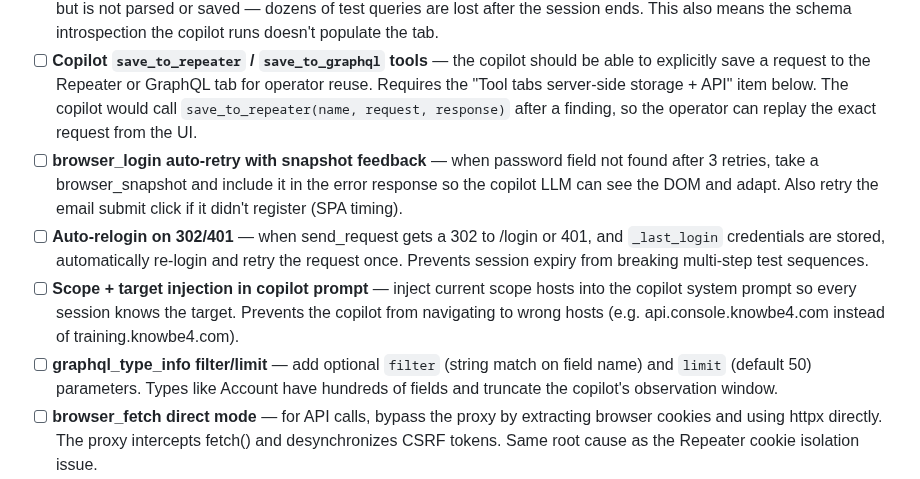
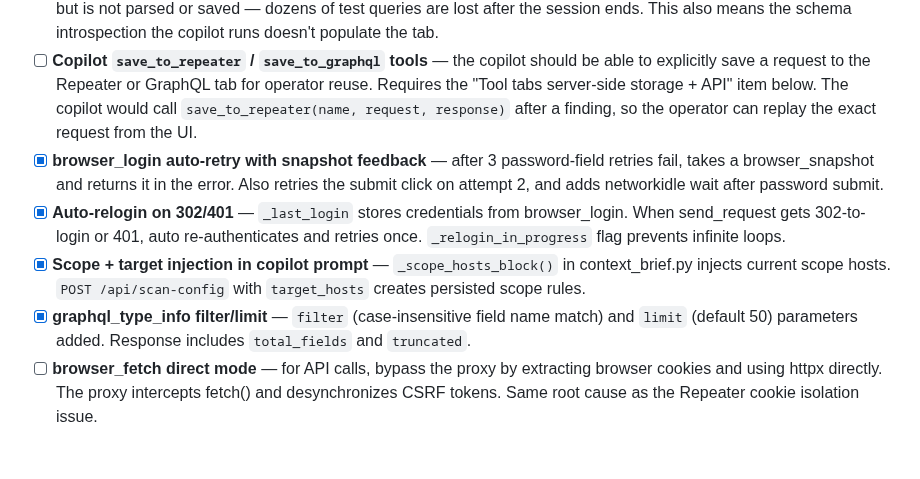
Before and after one commit to knowbe4/frieren-dast-ai, a Markdown page: TODO.md, the part around the change. Rendered like a GitHub page; blank space fills up the shorter version.

Commit message:
docs(TODO): mark reliability fixes 1-4 as done
- browser_login retry+snapshot: implemented
- Auto-relogin on 302/401: implemented
- Scope injection in copilot prompt: implemented
- graphql_type_info filter/limit: implemented

Co-Authored-By: Claude Opus 4.6 (1M context) <noreply@anthropic.com>

```diff
--- a/TODO.md
+++ b/TODO.md
@@ -47,19 +47,17 @@ Improvements identified during HackerOne retest sessions (2026-10-01).
   Requires the "Tool tabs server-side storage + API" item below. The copilot would call
   `save_to_repeater(name, request, response)` after a finding, so the operator can replay
   the exact request from the UI.
-- [ ] **browser_login auto-retry with snapshot feedback** — when password field not found
-  after 3 retries, take a browser_snapshot and include it in the error response so the
-  copilot LLM can see the DOM and adapt. Also retry the email submit click if it didn't
-  register (SPA timing).
-- [ ] **Auto-relogin on 302/401** — when send_request gets a 302 to /login or 401, and
-  `_last_login` credentials are stored, automatically re-login and retry the request once.
-  Prevents session expiry from breaking multi-step test sequences.
-- [ ] **Scope + target injection in copilot prompt** — inject current scope hosts into the
-  copilot system prompt so every session knows the target. Prevents the copilot from
-  navigating to wrong hosts (e.g. api.console.knowbe4.com instead of training.knowbe4.com).
-- [ ] **graphql_type_info filter/limit** — add optional `filter` (string match on field name)
-  and `limit` (default 50) parameters. Types like Account have hundreds of fields and
-  truncate the copilot's observation window.
+- [x] **browser_login auto-retry with snapshot feedback** — after 3 password-field retries
+  fail, takes a browser_snapshot and returns it in the error. Also retries the submit click
+  on attempt 2, and adds networkidle wait after password submit.
+- [x] **Auto-relogin on 302/401** — `_last_login` stores credentials from browser_login.
+  When send_request gets 302-to-login or 401, auto re-authenticates and retries once.
+  `_relogin_in_progress` flag prevents infinite loops.
+- [x] **Scope + target injection in copilot prompt** — `_scope_hosts_block()` in
+  context_brief.py injects current scope hosts. `POST /api/scan-config` with `target_hosts`
+  creates persisted scope rules.
+- [x] **graphql_type_info filter/limit** — `filter` (case-insensitive field name match) and
+  `limit` (default 50) parameters added. Response includes `total_fields` and `truncated`.
 - [ ] **browser_fetch direct mode** — for API calls, bypass the proxy by extracting browser
   cookies and using httpx directly. The proxy intercepts fetch() and desynchronizes CSRF
   tokens. Same root cause as the Repeater cookie isolation issue.
```
